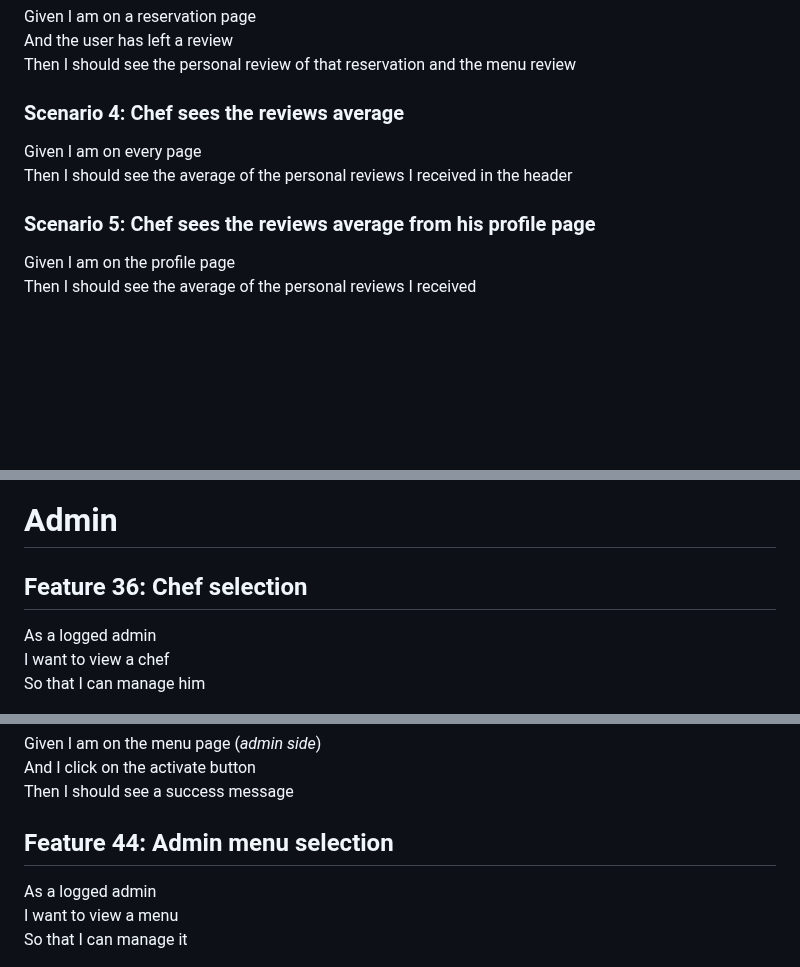
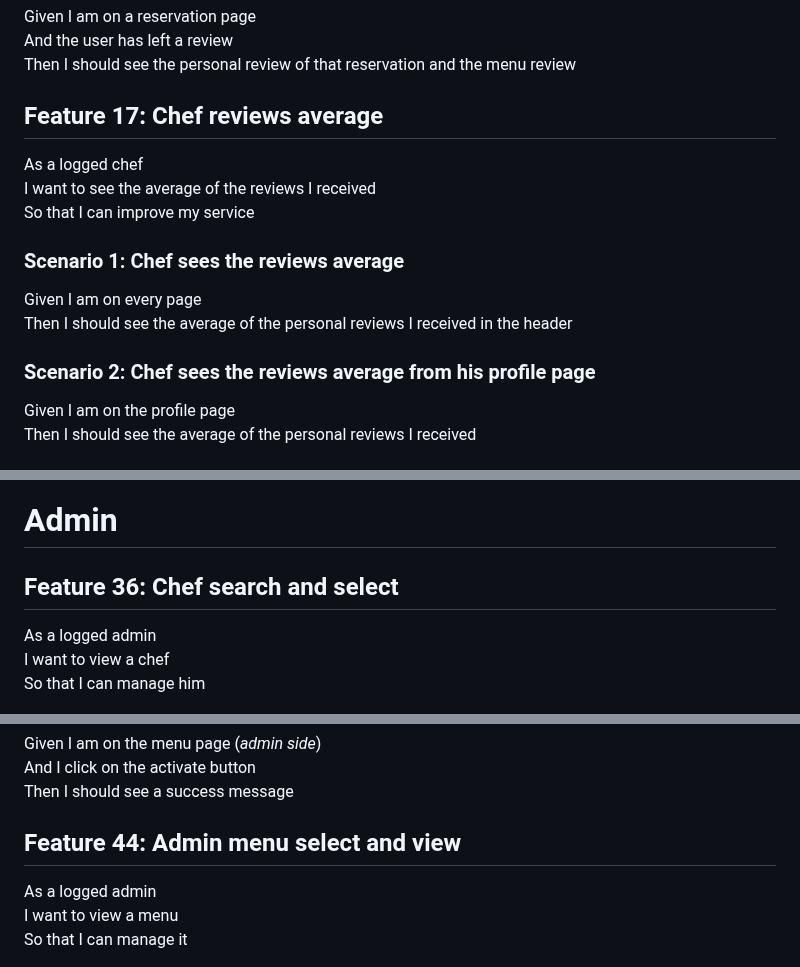
Before and after one commit to tommideso/Progetto_LabASSI, a Markdown page: user-stories.md, 3 parts joined by grey strips. Rendered like a GitHub page; blank space fills up the shorter version.

```diff
--- a/user-stories.md
+++ b/user-stories.md
@@ -383,12 +381,18 @@ Given I am on a reservation page
 And the user has left a review
 Then I should see the personal review of that reservation and the menu review
 
-### Scenario 4: Chef sees the reviews average
+## Feature 17: Chef reviews average
+
+As a logged chef
+I want to see the average of the reviews I received
+So that I can improve my service
+
+### Scenario 1: Chef sees the reviews average
 
 Given I am on every page
 Then I should see the average of the personal reviews I received in the header
 
-### Scenario 5: Chef sees the reviews average from his profile page
+### Scenario 2: Chef sees the reviews average from his profile page
 
 Given I am on the profile page
 Then I should see the average of the personal reviews I received
@@ -880,7 +883,7 @@ Then I should see an error message
 
 # Admin
 
-## Feature 36: Chef selection
+## Feature 36: Chef search and select
 
 As a logged admin
 I want to view a chef
@@ -1041,7 +1044,7 @@ Given I am on the menu page (_admin side_)
 And I click on the activate button
 Then I should see a success message
 
-## Feature 44: Admin menu selection
+## Feature 44: Admin menu select and view
 
 As a logged admin
 I want to view a menu
```
Also changed, not shown: other parts of user-stories.md (+30 -33 lines).
